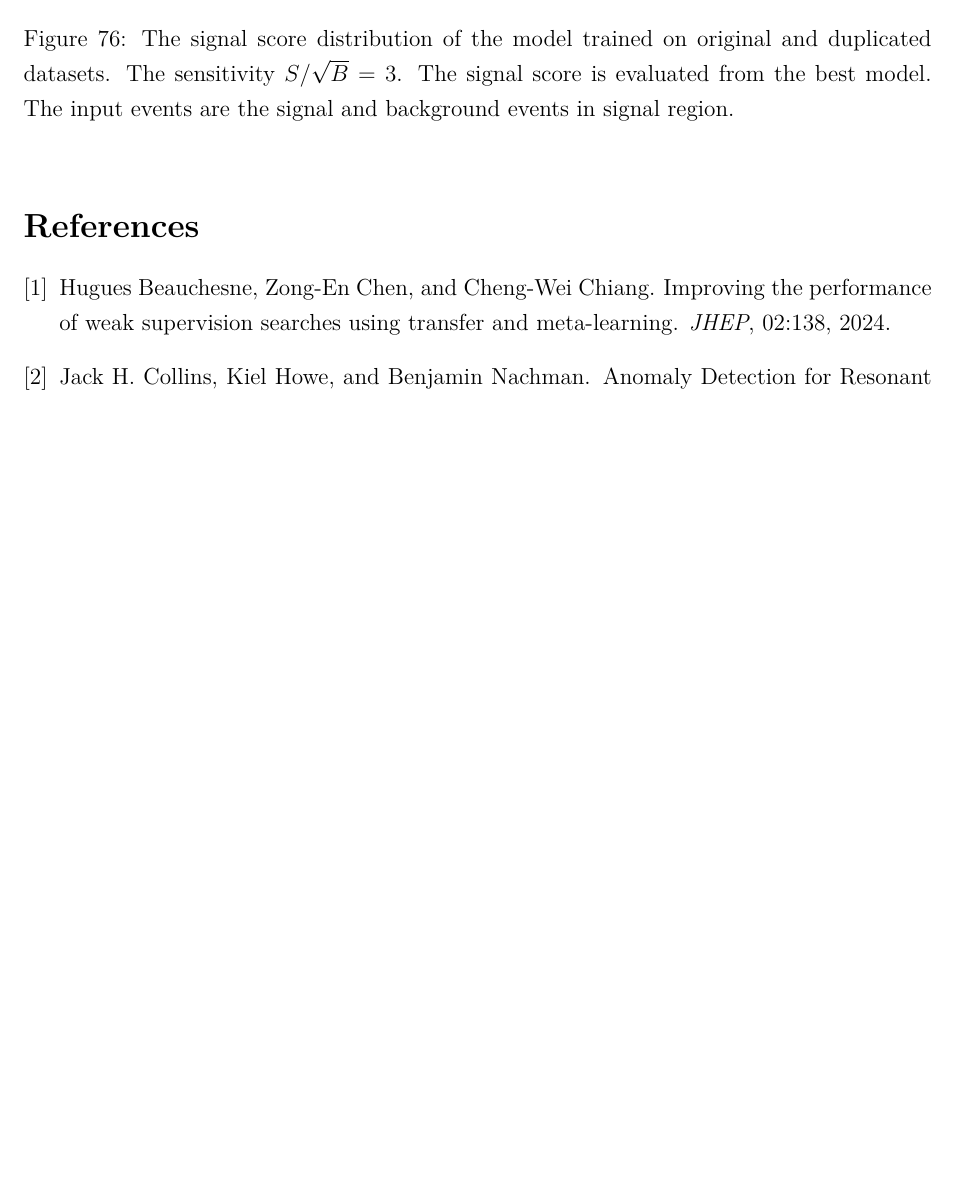
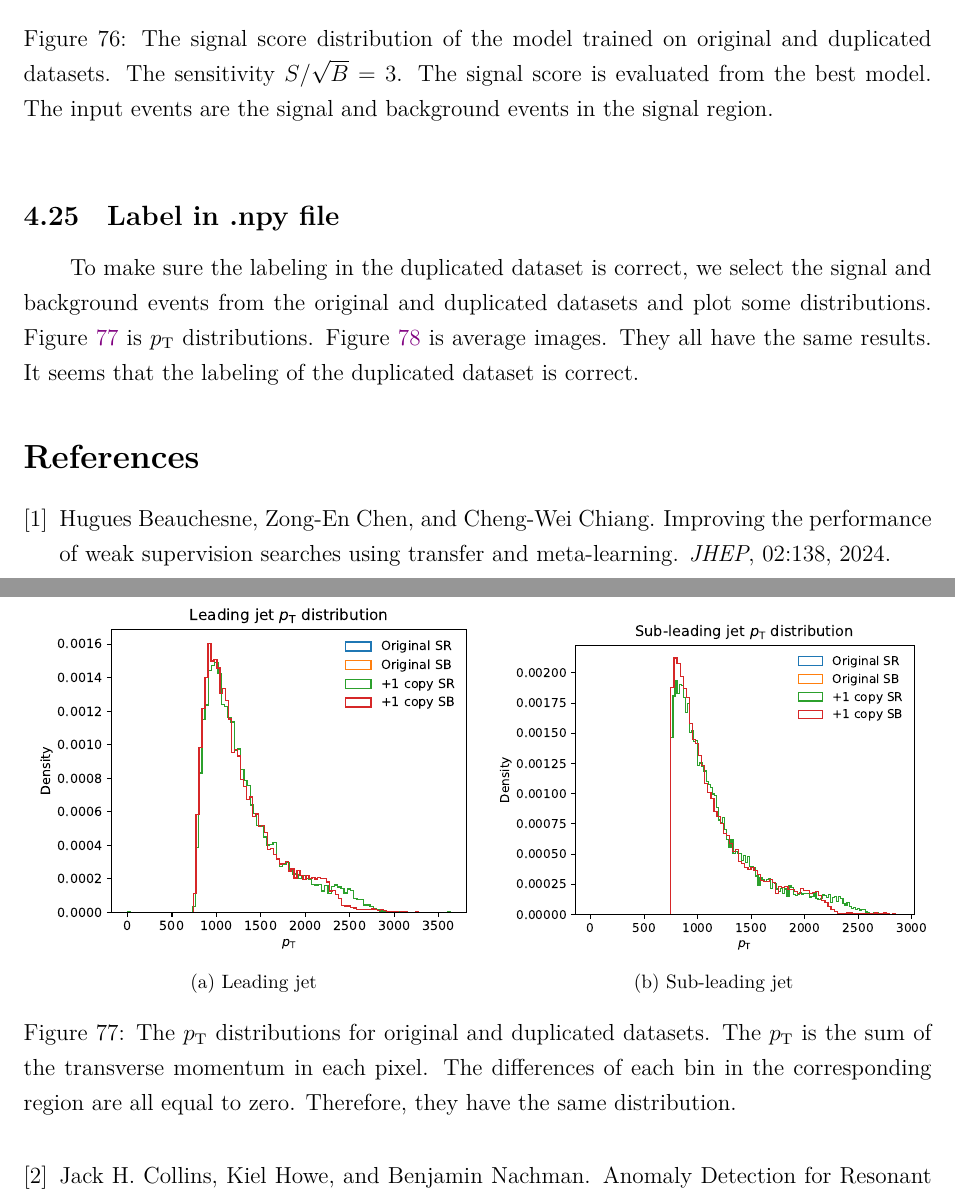
Before and after one commit to r10222035/data_augmentation, a LaTeX document (Note/note.tex): part of page 65 of 65 before the commit and two parts of pages 65 and 66 of 67 after it, the two joined at a grey line, cut so that both start at the same text, the shorter picture padded with empty space. Compiled offline with XeLaTeX.

Commit message:
Note: Add results for checking labeling in npy file

```diff
--- a/Note/note.tex
+++ b/Note/note.tex
@@ -1497,8 +1497,22 @@
 				\subfloat[+1 time copy]{
 					\includegraphics[width=0.49\textwidth]{HVmodel_signal_score_copy_1_SB_3_res_75.pdf}
 				}
-				\caption{The signal score distribution of the model trained on original and duplicated datasets. The sensitivity $S / \sqrt{B} = 3$. The signal score is evaluated from the best model. The input events are the signal and background events in signal region.}
+				\caption{The signal score distribution of the model trained on original and duplicated datasets. The sensitivity $S / \sqrt{B} = 3$. The signal score is evaluated from the best model. The input events are the signal and background events in the signal region.}
 				\label{fig:signal_score_SB_3}
 			\end{figure}
 		% subsubsection signal_score (end)
 	% subsection other_plots (end)
+	\subsection{Label in .npy file}% (fold)
+	\label{sub:label_in_npy_file}
+		To make sure the labeling in the duplicated dataset is correct, we select the signal and background events from the original and duplicated datasets and plot some distributions. Figure~\ref{fig:pt_distribution_at_npy} is $p_{\text{T}}$ distributions. Figure~\ref{fig:average_jet_image_smearing_scale} is average images. They all have the same results. It seems that the labeling of the duplicated dataset is correct.
+		\begin{figure}[htpb]
+			\centering
+			\subfloat[Leading jet]{
+				\includegraphics[width=0.49\textwidth]{HVmodel_leading_jet_pt_distribution_at_npy.pdf}
+			}
+			\subfloat[Sub-leading jet]{
+				\includegraphics[width=0.49\textwidth]{HVmodel_sub-leading_jet_pt_distribution_at_npy.pdf}
+			}
+			\caption{The $p_{\text{T}}$ distributions for original and duplicated datasets. The $p_{\text{T}}$ is the sum of the transverse momentum in each pixel. The differences of each bin in the corresponding region are all equal to zero. Therefore, they have the same distribution.}
+			\label{fig:pt_distribution_at_npy}
+		\end{figure}
@@ -1505,3 +1534,6 @@
+			\label{fig:average_jet_image_smearing_scale}
+		\end{figure}
+	% subsection label_in_npy_file (end)
 % section hidden_valley_model (end)
 
 \bibliographystyle{plain}
```
Also changed, not shown: Note/note.pdf, Note/note.tex (17 more changed lines).
